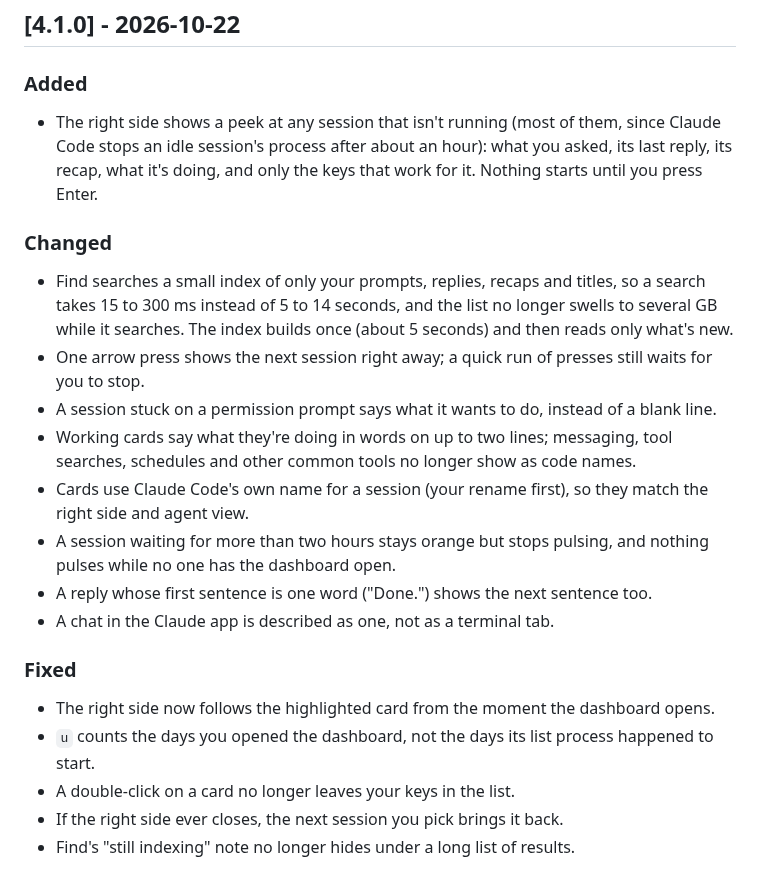
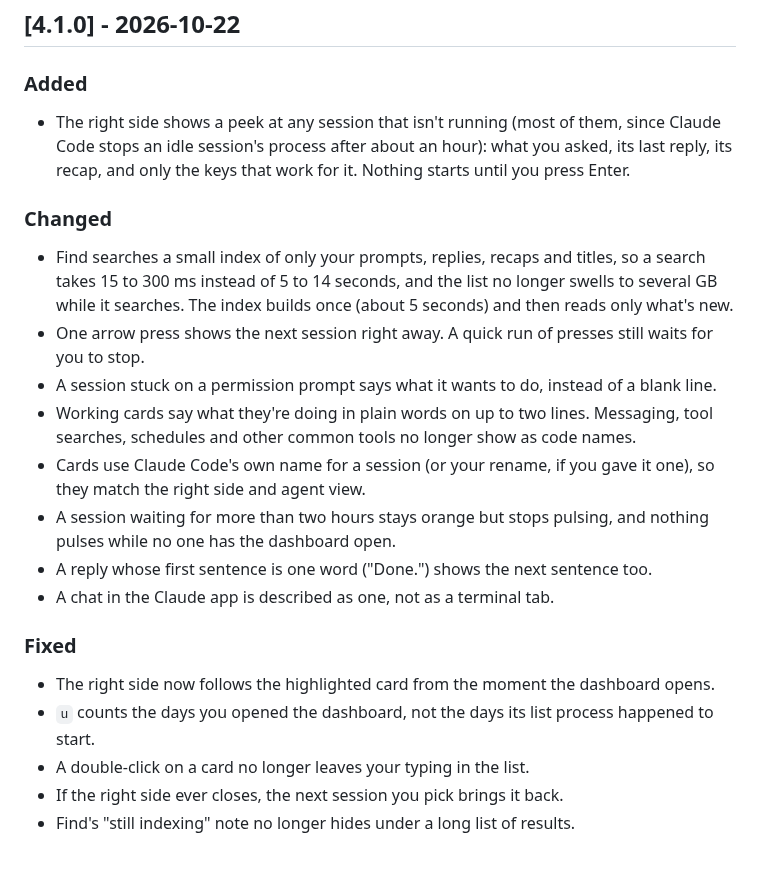
Before and after one commit to jmtirador/agents-pane, a Markdown page: CHANGELOG.md, the part around the change. Rendered like a GitHub page.

```diff
--- a/CHANGELOG.md
+++ b/CHANGELOG.md
@@ -8,14 +8,14 @@ The shape follows Keep a Changelog (https://keepachangelog.com/en/1.1.0/) and th
 ## [4.1.0] - 2026-10-22
 
 ### Added
-- The right side shows a peek at any session that isn't running (most of them, since Claude Code stops an idle session's process after about an hour): what you asked, its last reply, its recap, what it's doing, and only the keys that work for it. Nothing starts until you press Enter.
+- The right side shows a peek at any session that isn't running (most of them, since Claude Code stops an idle session's process after about an hour): what you asked, its last reply, its recap, and only the keys that work for it. Nothing starts until you press Enter.
 
 ### Changed
 - Find searches a small index of only your prompts, replies, recaps and titles, so a search takes 15 to 300 ms instead of 5 to 14 seconds, and the list no longer swells to several GB while it searches. The index builds once (about 5 seconds) and then reads only what's new.
-- One arrow press shows the next session right away; a quick run of presses still waits for you to stop.
+- One arrow press shows the next session right away. A quick run of presses still waits for you to stop.
 - A session stuck on a permission prompt says what it wants to do, instead of a blank line.
-- Working cards say what they're doing in words on up to two lines; messaging, tool searches, schedules and other common tools no longer show as code names.
-- Cards use Claude Code's own name for a session (your rename first), so they match the right side and agent view.
+- Working cards say what they're doing in plain words on up to two lines. Messaging, tool searches, schedules and other common tools no longer show as code names.
+- Cards use Claude Code's own name for a session (or your rename, if you gave it one), so they match the right side and agent view.
 - A session waiting for more than two hours stays orange but stops pulsing, and nothing pulses while no one has the dashboard open.
 - A reply whose first sentence is one word ("Done.") shows the next sentence too.
 - A chat in the Claude app is described as one, not as a terminal tab.
@@ -23,7 +23,7 @@ The shape follows Keep a Changelog (https://keepachangelog.com/en/1.1.0/) and th
 ### Fixed
 - The right side now follows the highlighted card from the moment the dashboard opens.
 - `u` counts the days you opened the dashboard, not the days its list process happened to start.
-- A double-click on a card no longer leaves your keys in the list.
+- A double-click on a card no longer leaves your typing in the list.
 - If the right side ever closes, the next session you pick brings it back.
 - Find's "still indexing" note no longer hides under a long list of results.
 
```
Also changed, not shown: README.md (+2 -0 lines), docs/images/hero.png, docs/images/menu.png, docs/images/peek.png (added), docs/images/themes.png.
